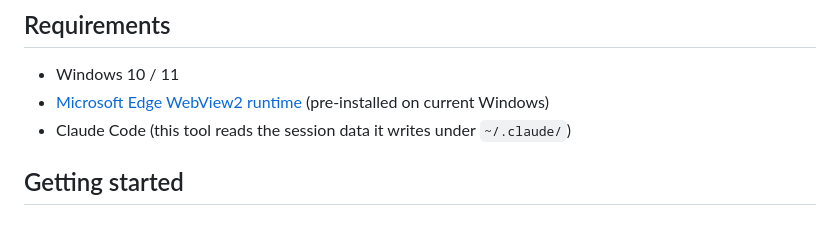
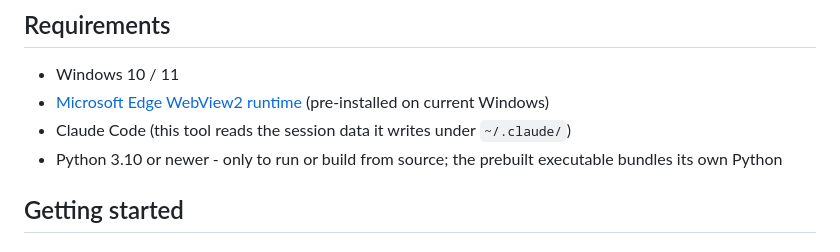
Before and after one commit to jens-duttke/agent-monitor-for-claude, a Markdown page: README.md, the part around the change. Rendered like a GitHub page.

Commit message:
docs: note Python 3.10+ requirement for source builds
Contributors building or running from source hit avoidable failures on older interpreters because the minimum Python version was never stated. Clarifying that the requirement applies only to the source path - and that the prebuilt executable ships its own Python - keeps end users from assuming they need a local install.

```diff
--- a/README.md
+++ b/README.md
@@ -39,6 +39,7 @@ If you run many Claude Code agents across several projects, you cannot tell from
 - Windows 10 / 11
 - [Microsoft Edge WebView2 runtime](https://developer.microsoft.com/microsoft-edge/webview2/) (pre-installed on current Windows)
 - Claude Code (this tool reads the session data it writes under `~/.claude/`)
+- Python 3.10 or newer - only to run or build from source; the prebuilt executable bundles its own Python
 
 ## Getting started
 
```
